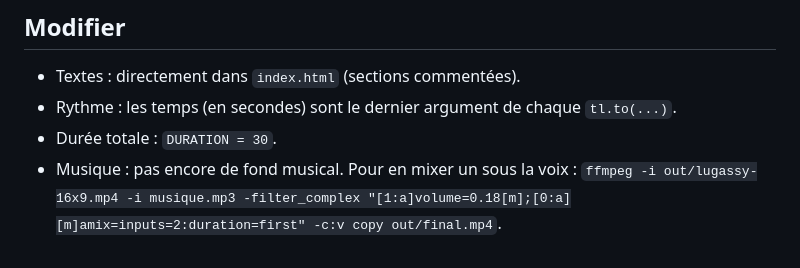
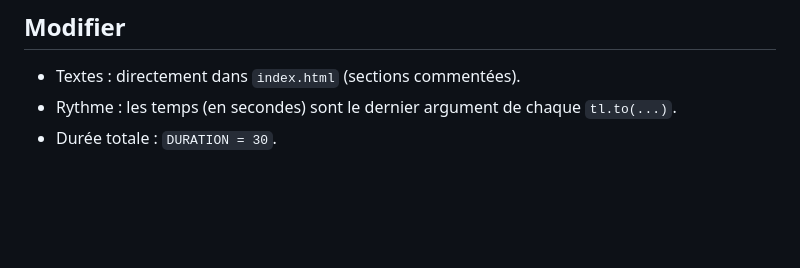
Before and after one commit to lagaar868-tech/motion-lugassy-, a Markdown page: README.md, the part around the change. Rendered like a GitHub page; blank space fills up the shorter version.

Commit message:
README : retire la mention obsolète sur la musique
Co-Authored-By: Claude Opus 5.5 <noreply@anthropic.com>
Claude-Session: https://claude.ai/code/session_01UB1UZHnZz9s2q6UTEPT2jr

```diff
--- a/README.md
+++ b/README.md
@@ -110,4 +110,3 @@ l'enregistreur d'écran du Mac — plus simple, mais moins net et parfois saccad
 - Textes : directement dans `index.html` (sections commentées).
 - Rythme : les temps (en secondes) sont le dernier argument de chaque `tl.to(...)`.
 - Durée totale : `DURATION = 30`.
-- Musique : pas encore de fond musical. Pour en mixer un sous la voix : `ffmpeg -i out/lugassy-16x9.mp4 -i musique.mp3 -filter_complex "[1:a]volume=0.18[m];[0:a][m]amix=inputs=2:duration=first" -c:v copy out/final.mp4`.
```
